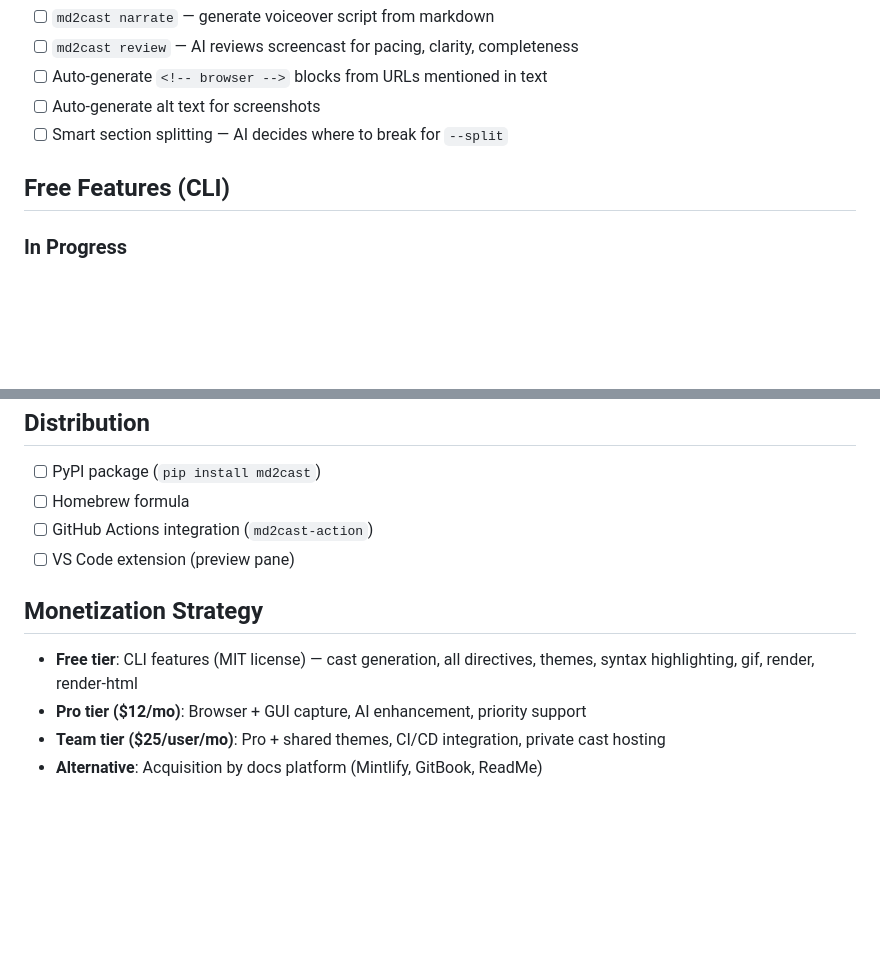
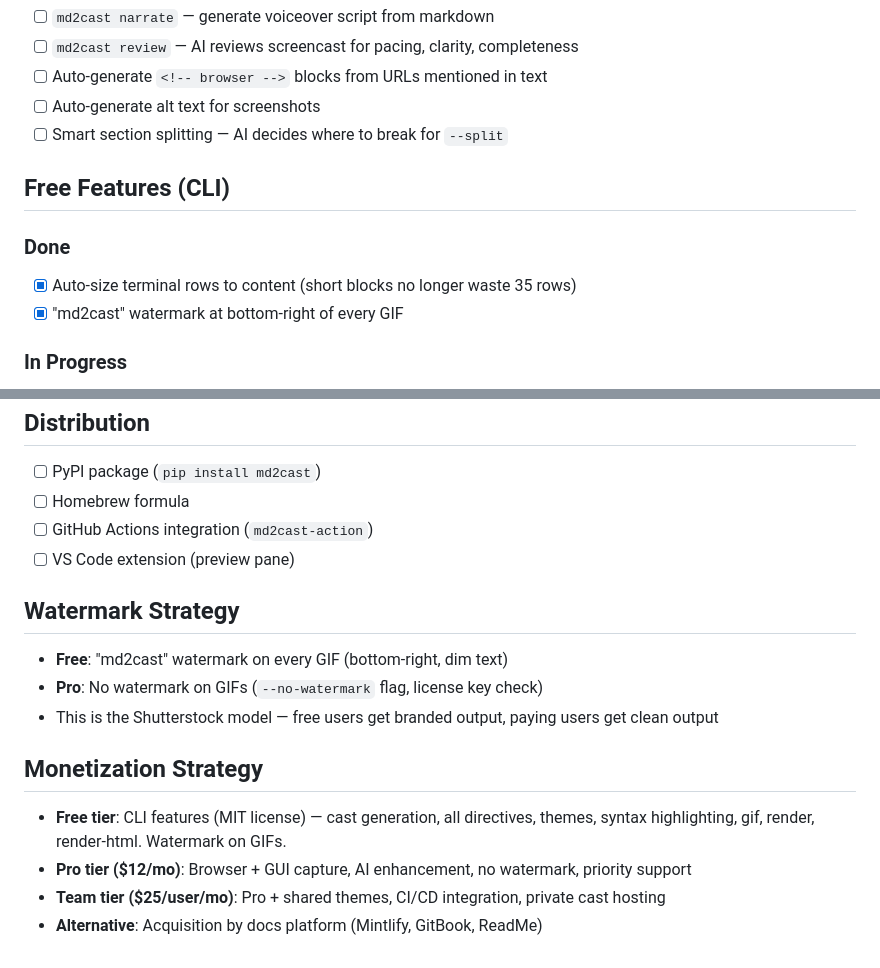
Before and after one commit to markamo/md2cast, a Markdown page: TODO.md, 2 parts joined by grey strips. Drawn GitHub-style; blank space fills up the shorter version.

Commit message:
Update TODO: mark auto-sizing done, add watermark strategy

```diff
--- a/TODO.md
+++ b/TODO.md
@@ -41,6 +41,10 @@
 
 ## Free Features (CLI)
 
+### Done
+- [x] Auto-size terminal rows to content (short blocks no longer waste 35 rows)
+- [x] "md2cast" watermark at bottom-right of every GIF
+
 ### In Progress
 - [ ] Bump version to 0.4.0
 - [ ] Update TUTORIAL.md with browser, GUI, render, render-html docs
@@ -69,8 +73,13 @@
 - [ ] GitHub Actions integration (`md2cast-action`)
 - [ ] VS Code extension (preview pane)
 
+## Watermark Strategy
+- **Free**: "md2cast" watermark on every GIF (bottom-right, dim text)
+- **Pro**: No watermark on GIFs (`--no-watermark` flag, license key check)
+- This is the Shutterstock model — free users get branded output, paying users get clean output
+
 ## Monetization Strategy
-- **Free tier**: CLI features (MIT license) — cast generation, all directives, themes, syntax highlighting, gif, render, render-html
-- **Pro tier ($12/mo)**: Browser + GUI capture, AI enhancement, priority support
+- **Free tier**: CLI features (MIT license) — cast generation, all directives, themes, syntax highlighting, gif, render, render-html. Watermark on GIFs.
+- **Pro tier ($12/mo)**: Browser + GUI capture, AI enhancement, no watermark, priority support
 - **Team tier ($25/user/mo)**: Pro + shared themes, CI/CD integration, private cast hosting
 - **Alternative**: Acquisition by docs platform (Mintlify, GitBook, ReadMe)
```
